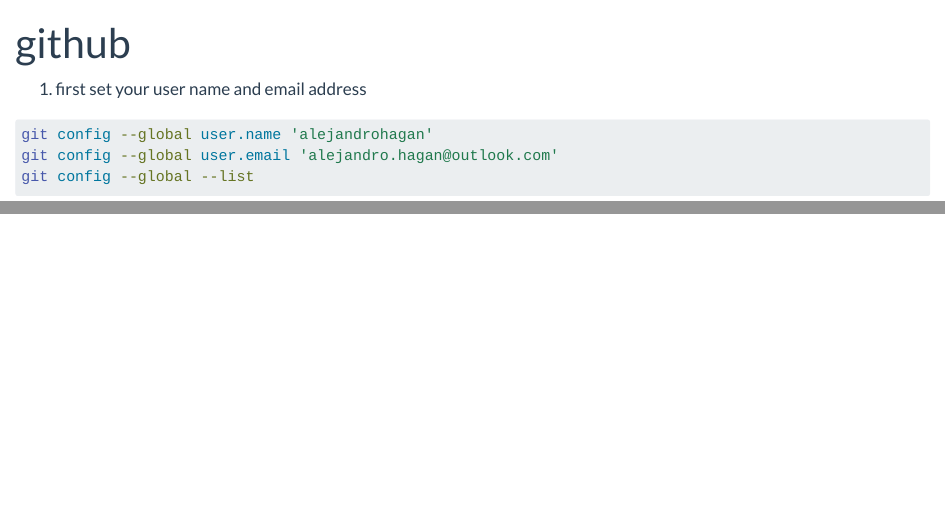
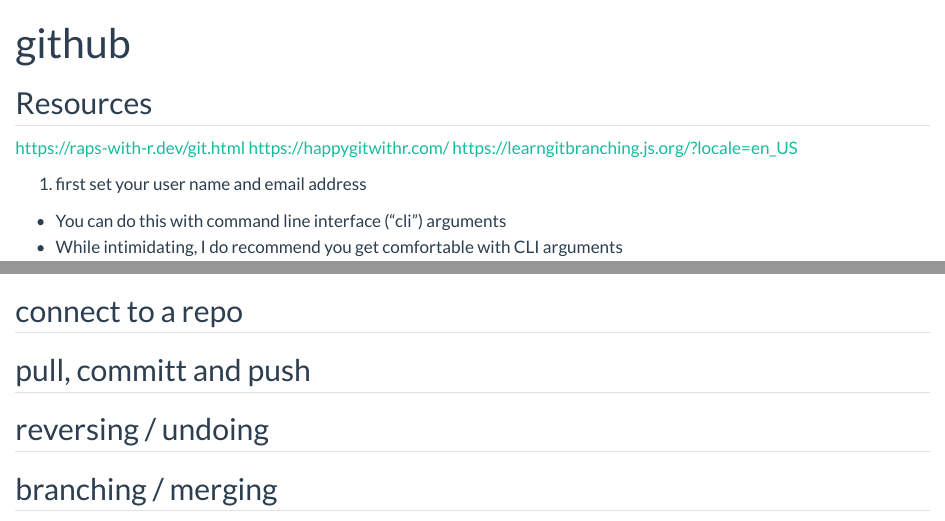
Before and after one commit to alejandrohagan/learningR, a Quarto document (github.qmd): the page in a window 1100 px wide, from its top, and a second part further down, joined at a grey line. Rendered offline with R 4.5, knitr and Pandoc in place of Quarto, with nearby package versions; some code elsewhere in the file could not run offline.

Commit message:
add resource links

````diff
--- a/github.qmd
+++ b/github.qmd
@@ -2,9 +2,15 @@
 title: "github"
 ---
 
+## Resources
+
+https://raps-with-r.dev/git.html
+https://happygitwithr.com/
+https://learngitbranching.js.org/?locale=en_US
 
 1. first set your user name and email address
-
+-   You can do this with command line interface ("cli") arguments
+-   While intimidating, I do recommend you get comfortable with CLI arguments
 
 ```{bash}
 git config --global user.name 'alejandrohagan'
@@ -28,3 +32,14 @@
 # validate who you are
 gh::gh_whoami()
 ```
+
+
+## connect to a repo
+
+
+## pull, committ and push
+
+
+## reversing / undoing
+
+## branching / merging
````
Also changed, not shown: github.qmd (6 more changed lines).
